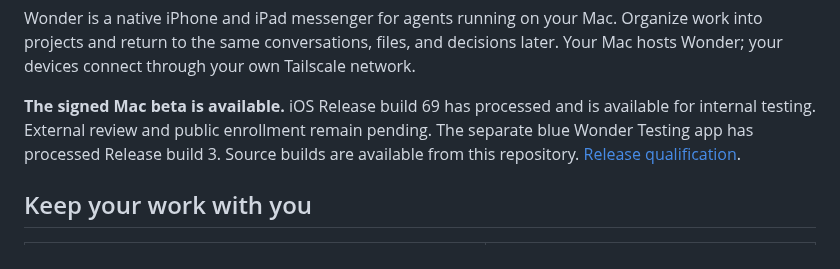
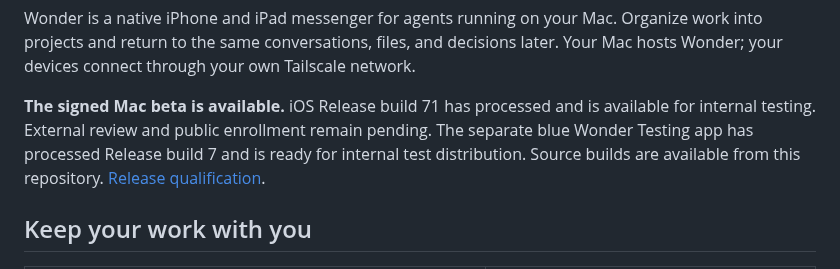
Before and after one commit to swaymun/wonder, a Markdown page: README.md, the part around one of its changes. GitHub-like rendering.

Commit message:
Record 1.0.100 and final iOS beta verification

```diff
--- a/README.md
+++ b/README.md
@@ -15,9 +15,10 @@ Organize work into projects and return to the same conversations, files, and
 decisions later. Your Mac hosts Wonder; your devices
 connect through your own Tailscale network.
 
-**The signed Mac beta is available.** iOS Release build 69 has processed and is
+**The signed Mac beta is available.** iOS Release build 71 has processed and is
 available for internal testing. External review and public enrollment remain
-pending. The separate blue Wonder Testing app has processed Release build 3.
+pending. The separate blue Wonder Testing app has processed Release build 7 and
+is ready for internal test distribution.
 Source builds are available from this repository. [Release qualification](RELEASING.md).
 
 ## Keep your work with you
```
Also changed, not shown: other parts of README.md (+1 -1 lines), BETA_STATUS.md (+23 -10 lines).
